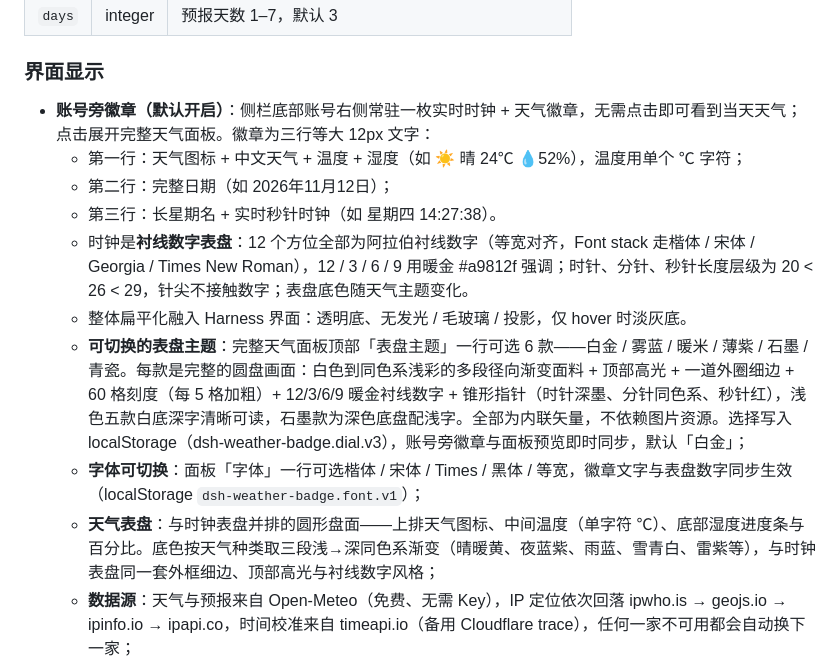
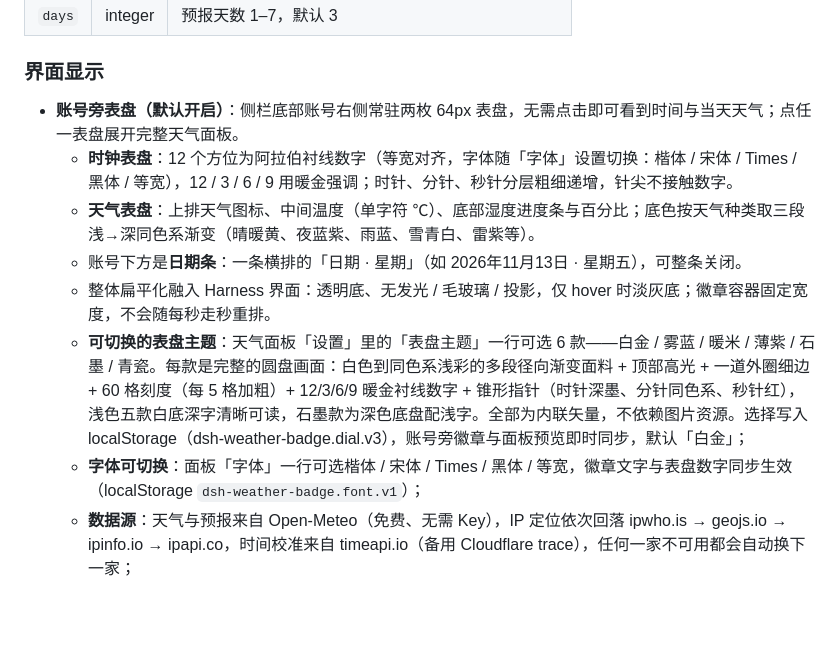
Before and after one commit to henry1996-yl/dsh-weather-badge, a Markdown page: README.md, the part around one of its changes. Drawn GitHub-style; blank space fills up the shorter version.

```diff
--- a/README.md
+++ b/README.md
@@ -33,15 +37,13 @@ DeepSeek Harness（DSH）自定义插件：**Agent 工具 + 账号旁时钟天
 
 ### 界面显示
 
-- **账号旁徽章（默认开启）**：侧栏底部账号右侧常驻一枚实时时钟 + 天气徽章，无需点击即可看到当天天气；点击展开完整天气面板。徽章为三行等大 12px 文字：
-  - 第一行：天气图标 + 中文天气 + 温度 + 湿度（如 ☀️ 晴 24℃ 💧52%），温度用单个 ℃ 字符；
-  - 第二行：完整日期（如 2026年11月12日）；
-  - 第三行：长星期名 + 实时秒针时钟（如 星期四 14:27:38）。
-  - 时钟是**衬线数字表盘**：12 个方位全部为阿拉伯衬线数字（等宽对齐，Font stack 走楷体 / 宋体 / Georgia / Times New Roman），12 / 3 / 6 / 9 用暖金 #a9812f 强调；时针、分针、秒针长度层级为 20 < 26 < 29，针尖不接触数字；表盘底色随天气主题变化。
-  - 整体扁平化融入 Harness 界面：透明底、无发光 / 毛玻璃 / 投影，仅 hover 时淡灰底。
-  - **可切换的表盘主题**：完整天气面板顶部「表盘主题」一行可选 6 款——白金 / 雾蓝 / 暖米 / 薄紫 / 石墨 / 青瓷。每款是完整的圆盘画面：白色到同色系浅彩的多段径向渐变面料 + 顶部高光 + 一道外圈细边 + 60 格刻度（每 5 格加粗）+ 12/3/6/9 暖金衬线数字 + 锥形指针（时针深墨、分针同色系、秒针红），浅色五款白底深字清晰可读，石墨款为深色底盘配浅字。全部为内联矢量，不依赖图片资源。选择写入 localStorage（dsh-weather-badge.dial.v3），账号旁徽章与面板预览即时同步，默认「白金」；
+- **账号旁表盘（默认开启）**：侧栏底部账号右侧常驻两枚 64px 表盘，无需点击即可看到时间与当天天气；点任一表盘展开完整天气面板。
+  - **时钟表盘**：12 个方位为阿拉伯衬线数字（等宽对齐，字体随「字体」设置切换：楷体 / 宋体 / Times / 黑体 / 等宽），12 / 3 / 6 / 9 用暖金强调；时针、分针、秒针分层粗细递增，针尖不接触数字。
+  - **天气表盘**：上排天气图标、中间温度（单字符 ℃）、底部湿度进度条与百分比；底色按天气种类取三段浅→深同色系渐变（晴暖黄、夜蓝紫、雨蓝、雪青白、雷紫等）。
+  - 账号下方是**日期条**：一条横排的「日期 · 星期」（如 2026年11月13日 · 星期五），可整条关闭。
+  - 整体扁平化融入 Harness 界面：透明底、无发光 / 毛玻璃 / 投影，仅 hover 时淡灰底；徽章容器固定宽度，不会随每秒走秒重排。
+  - **可切换的表盘主题**：天气面板「设置」里的「表盘主题」一行可选 6 款——白金 / 雾蓝 / 暖米 / 薄紫 / 石墨 / 青瓷。每款是完整的圆盘画面：白色到同色系浅彩的多段径向渐变面料 + 顶部高光 + 一道外圈细边 + 60 格刻度（每 5 格加粗）+ 12/3/6/9 暖金衬线数字 + 锥形指针（时针深墨、分针同色系、秒针红），浅色五款白底深字清晰可读，石墨款为深色底盘配浅字。全部为内联矢量，不依赖图片资源。选择写入 localStorage（dsh-weather-badge.dial.v3），账号旁徽章与面板预览即时同步，默认「白金」；
   - **字体可切换**：面板「字体」一行可选楷体 / 宋体 / Times / 黑体 / 等宽，徽章文字与表盘数字同步生效（localStorage `dsh-weather-badge.font.v1`）；
-  - **天气表盘**：与时钟表盘并排的圆形盘面——上排天气图标、中间温度（单字符 ℃）、底部湿度进度条与百分比。底色按天气种类取三段浅→深同色系渐变（晴暖黄、夜蓝紫、雨蓝、雪青白、雷紫等），与时钟表盘同一套外框细边、顶部高光与衬线数字风格；
   - **数据源**：天气与预报来自 Open-Meteo（免费、无需 Key），IP 定位依次回落 ipwho.is → geojs.io → ipinfo.io → ipapi.co，时间校准来自 timeapi.io（备用 Cloudflare trace），任何一家不可用都会自动换下一家；
 - **设置收纳**：面板里的表盘主题、字体、时间源、日期条、两个表盘形状全部收进「设置」抽屉，点一下标题展开、再点收起，默认收起，展开状态记在 localStorage `dsh-weather-badge.settings-open.v1`；
 - **时间源可切换**：面板「时间源」一行可选本机 / 网络——选网络时向授时接口取 UTC 与本机时钟的偏差并叠加到显示时间上，本机时钟不准也不会走偏，每 10 分钟重新校准一次；取不到网络时间时自动回退本机时钟。开关写入 localStorage `dsh-weather-badge.nettime.v1`，默认开启；
```
Also changed, not shown: other parts of README.md (+15 -3 lines), docs/badge.png, docs/panel.png, 3 other files.
